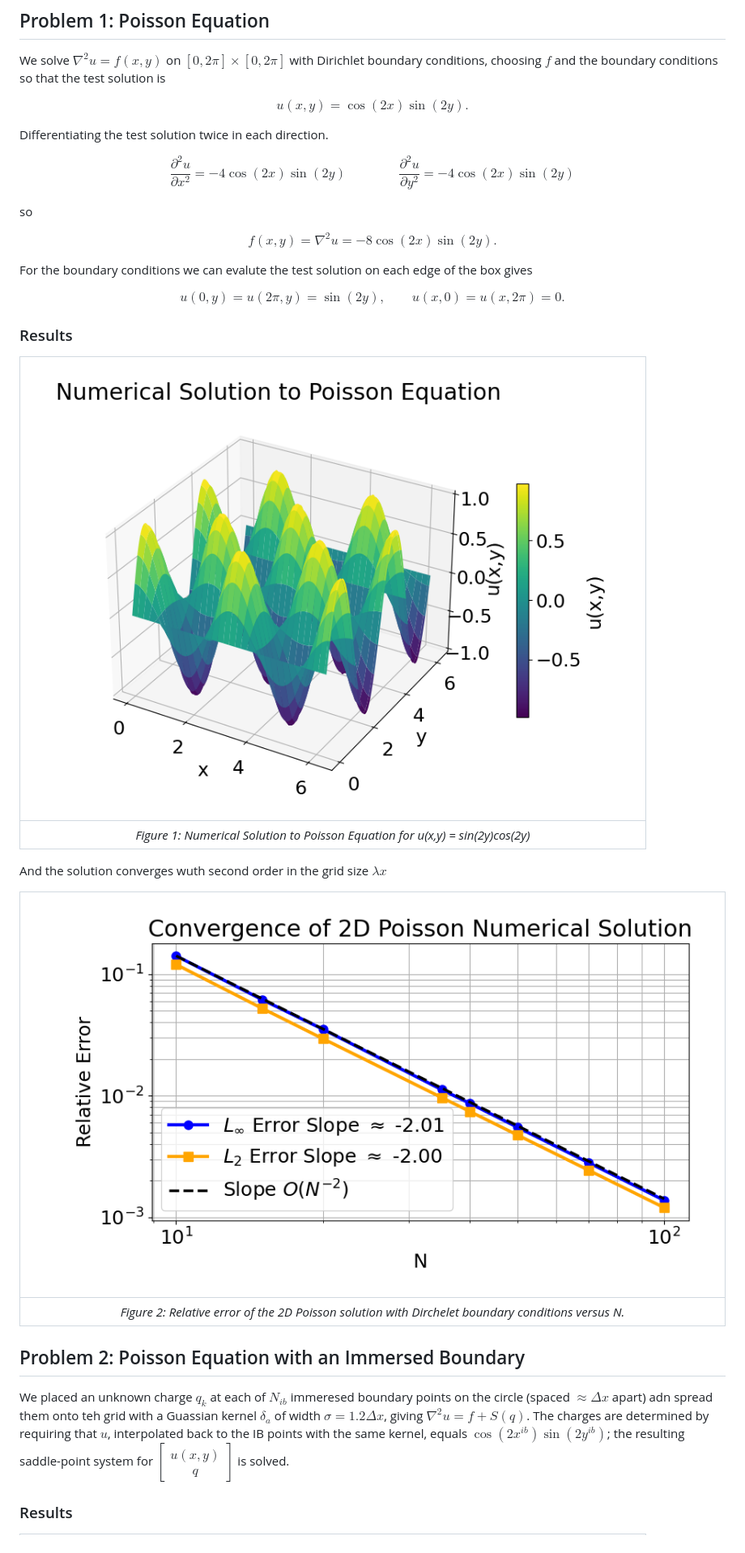
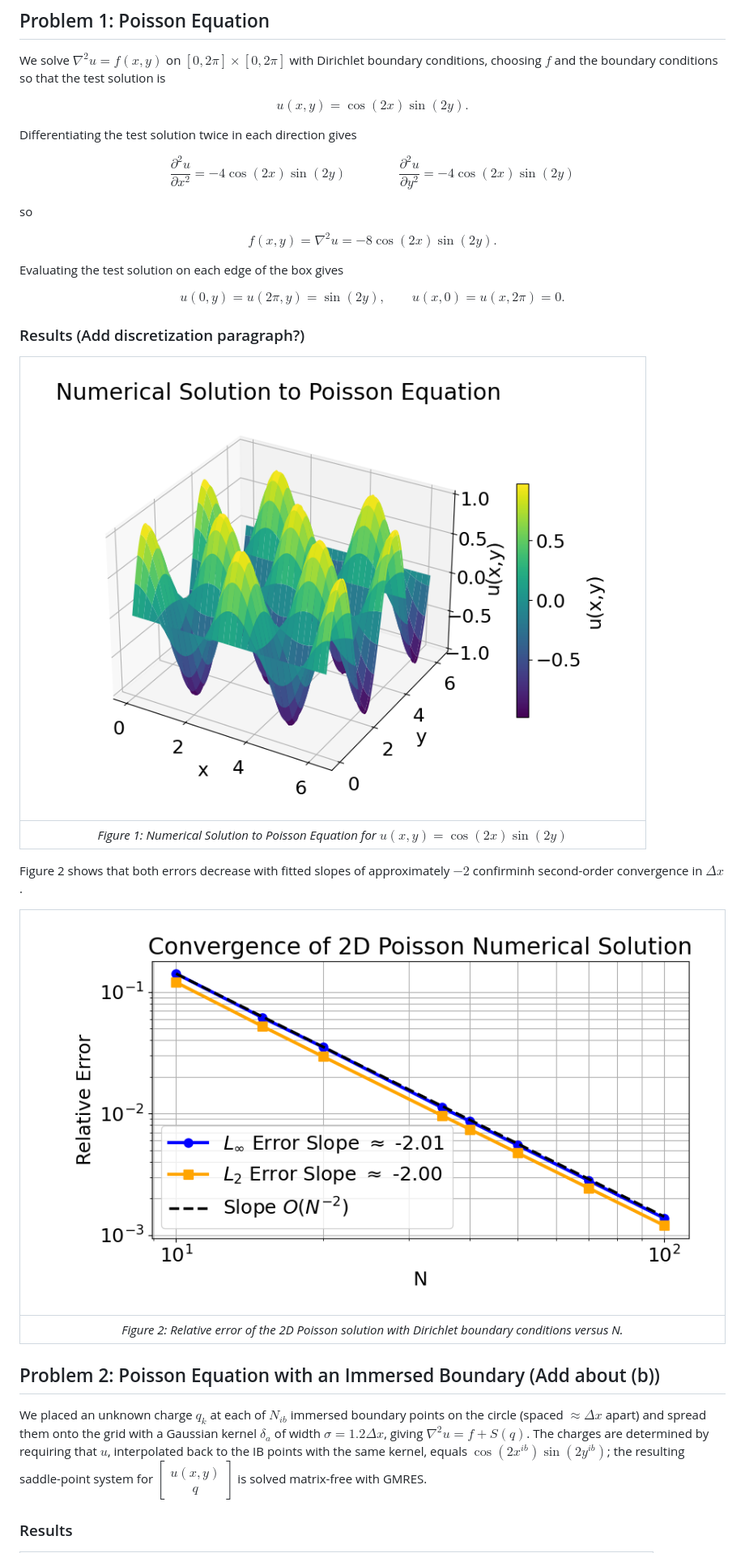
Before and after one commit to elsaschutfort/MATH550_HW2, a Markdown page: writeup/README.md, the part around one of its changes. Shown at 81% size. GitHub-like rendering.

```diff
--- a/writeup/README.md
+++ b/writeup/README.md
@@ -6,7 +6,7 @@ We solve $\nabla^2 u = f(x,y)$ on $[0, 2\pi] \times [0, 2\pi]$ with Dirichlet bo
 
 $$u(x, y) = \cos (2x) \sin (2y).$$
 
-Differentiating the test solution twice in each direction.
+Differentiating the test solution twice in each direction gives
 
 $$\frac{\partial^2 u}{\partial x^2} = -4\cos{(2x)}\sin{(2y)} \qquad \qquad \frac{\partial^2 u}{\partial y^2} = -4\cos{(2x)}\sin{(2y)}$$
 
@@ -14,9 +14,9 @@ so
 
 $$f(x, y) = \nabla^2 u = -8\cos{(2x)}\sin{(2y)}.$$
 
-For the boundary conditions we can evalute the test solution on each edge of the box gives
+Evaluating the test solution on each edge of the box gives
 
 $$u(0, y) = u(2\pi, y) = \sin(2y), \qquad u(x, 0) = u(x, 2\pi) = 0.$$
 
-### Results
+### Results (Add discretization paragraph?)
 
@@ -24,5 +24,5 @@ $$u(0, y) = u(2\pi, y) = \sin(2y), \qquad u(x, 0) = u(x, 2\pi) = 0.$$
 | :-: |
-| *Figure 1: Numerical Solution to Poisson Equation for u(x,y) = sin(2y)cos(2y)* |
+| *Figure 1: Numerical Solution to Poisson Equation for $u(x,y) = \cos(2x)\sin(2y)$* |
 
-And the solution converges wuth second order in the grid size $\lambda x$
+Figure 2 shows that both errors decrease with fitted slopes of approximately $-2$ confirminh second-order convergence in $\Delta x$.
 
@@ -30,9 +30,9 @@ And the solution converges wuth second order in the grid size $\lambda x$
 | :-: |
-| *Figure 2: Relative error of the 2D Poisson solution with Dirchelet boundary conditions versus N.* |
+| *Figure 2: Relative error of the 2D Poisson solution with Dirichlet boundary conditions versus N.* |
 
-## Problem 2: Poisson Equation with an Immersed Boundary
+## Problem 2: Poisson Equation with an Immersed Boundary (Add about (b))
 
-We placed an unknown charge $q_k$ at each of $N_{ib}$ immeresed boundary points on the circle (spaced $\approx \Delta x$ apart) adn spread them onto teh grid with a Guassian kernel $\delta_a$ of width $\sigma = 1.2 \Delta x$, giving $\nabla^2 u = f + S(q)$. The charges are determined by requiring that $u$, interpolated back to the IB points with the same kernel, equals $\cos(2x^{ib})\sin(2y^{ib})$; the resulting saddle-point system for $\begin{bmatrix} u(x,y) \\ q \end{bmatrix}$ is solved.
+We placed an unknown charge $q_k$ at each of $N_{ib}$ immersed boundary points on the circle (spaced $\approx \Delta x$ apart) and spread them onto the grid with a Gaussian kernel $\delta_a$ of width $\sigma = 1.2 \Delta x$, giving $\nabla^2 u = f + S(q)$. The charges are determined by requiring that $u$, interpolated back to the IB points with the same kernel, equals $\cos(2x^{ib})\sin(2y^{ib})$; the resulting saddle-point system for $\begin{bmatrix} u(x,y) \\ q \end{bmatrix}$ is solved matrix-free with GMRES.
 
 ### Results
 
```
Also changed, not shown: other parts of writeup/README.md (+54 -14 lines), writeup/figures/Problem4_RunTimeHighTol.png (added), writeup/figures/Problem4_RunTimeLowTol.png (added), 4 other files.
